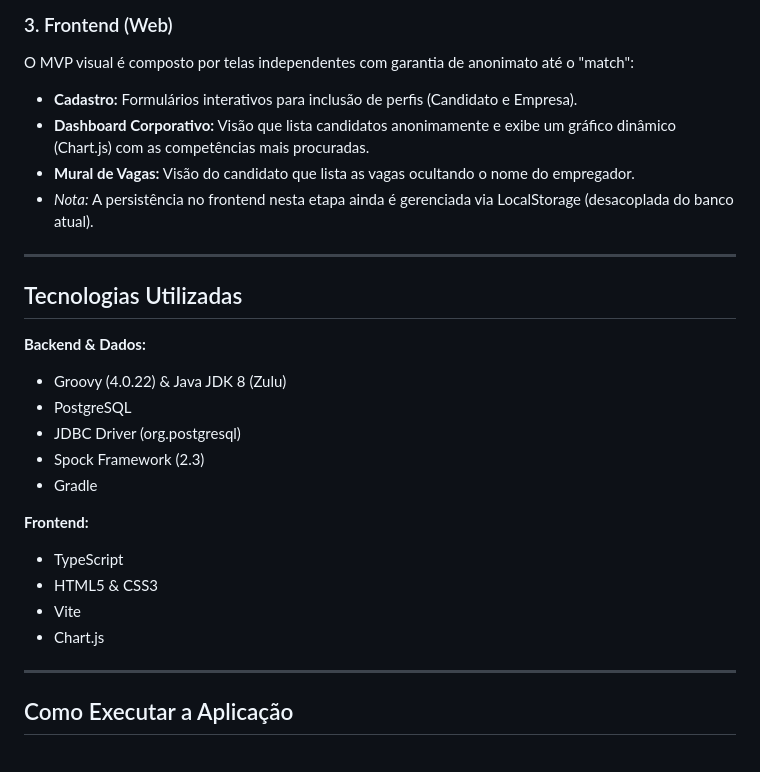
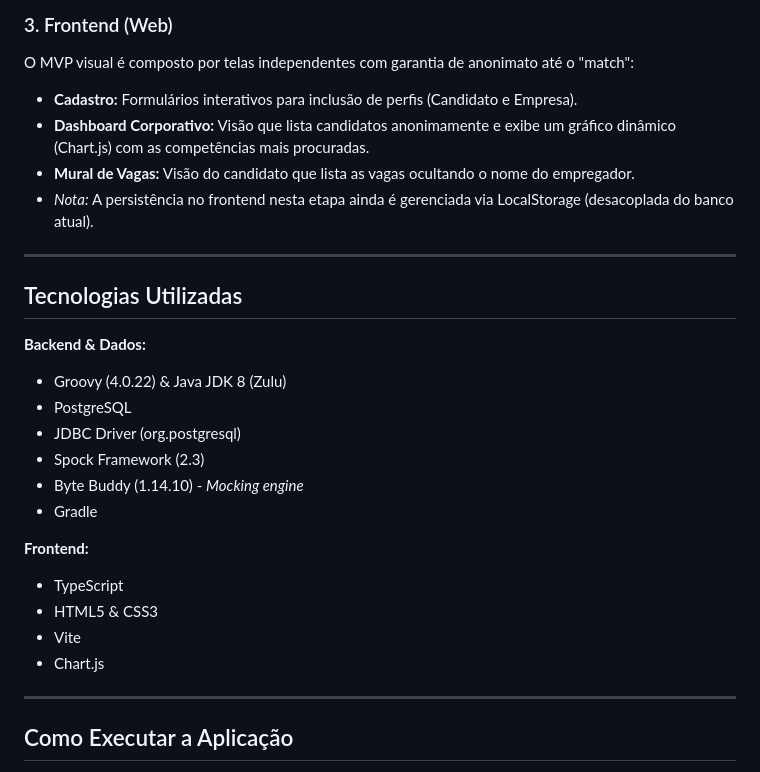
Before and after one commit to devlavanere/linketinder, a Markdown page: README.md, the part around one of its changes. Rendered like a GitHub page.

```diff
--- a/README.md
+++ b/README.md
@@ -34,27 +53,28 @@ A modelagem seguiu as regras de normalização (1FN até 3FN). Todo o detalhamen
 
 ### 3. Frontend (Web)
 O MVP visual é composto por telas independentes com garantia de anonimato até o "match":
-* **Cadastro:** Formulários interativos para inclusão de perfis (Candidato e Empresa).
-* **Dashboard Corporativo:** Visão que lista candidatos anonimamente e exibe um gráfico dinâmico (Chart.js) com as competências mais procuradas.
-* **Mural de Vagas:** Visão do candidato que lista as vagas ocultando o nome do empregador.
-* *Nota:* A persistência no frontend nesta etapa ainda é gerenciada via LocalStorage (desacoplada do banco atual).
+- **Cadastro:** Formulários interativos para inclusão de perfis (Candidato e Empresa).
+- **Dashboard Corporativo:** Visão que lista candidatos anonimamente e exibe um gráfico dinâmico (Chart.js) com as competências mais procuradas.
+- **Mural de Vagas:** Visão do candidato que lista as vagas ocultando o nome do empregador.
+- *Nota:* A persistência no frontend nesta etapa ainda é gerenciada via LocalStorage (desacoplada do banco atual).
 
 ---
 
 ## Tecnologias Utilizadas
 
 **Backend & Dados:**
-* Groovy (4.0.22) & Java JDK 8 (Zulu)
-* PostgreSQL
-* JDBC Driver (org.postgresql)
-* Spock Framework (2.3)
-* Gradle
+- Groovy (4.0.22) & Java JDK 8 (Zulu)
+- PostgreSQL
+- JDBC Driver (org.postgresql)
+- Spock Framework (2.3)
+- Byte Buddy (1.14.10) - *Mocking engine*
+- Gradle
 
 **Frontend:**
-* TypeScript
-* HTML5 & CSS3
-* Vite
-* Chart.js
+- TypeScript
+- HTML5 & CSS3
+- Vite
+- Chart.js
 
 ---
 
```
Also changed, not shown: other parts of README.md (+26 -8 lines).
